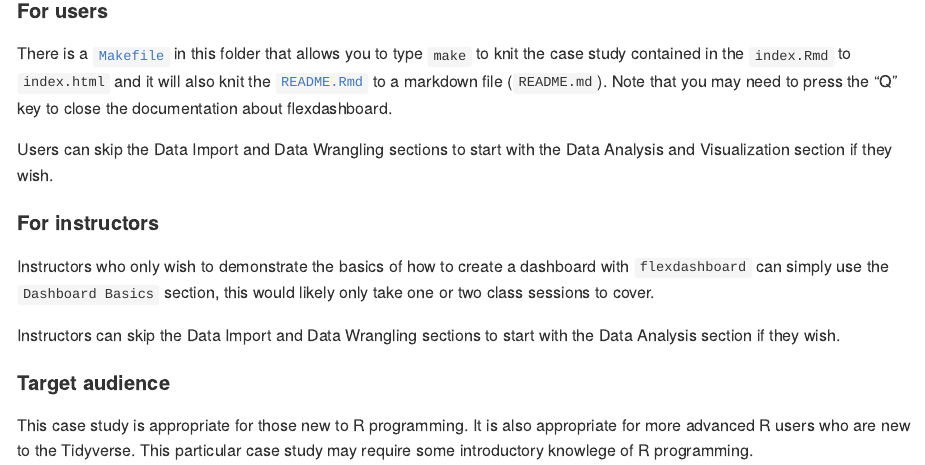
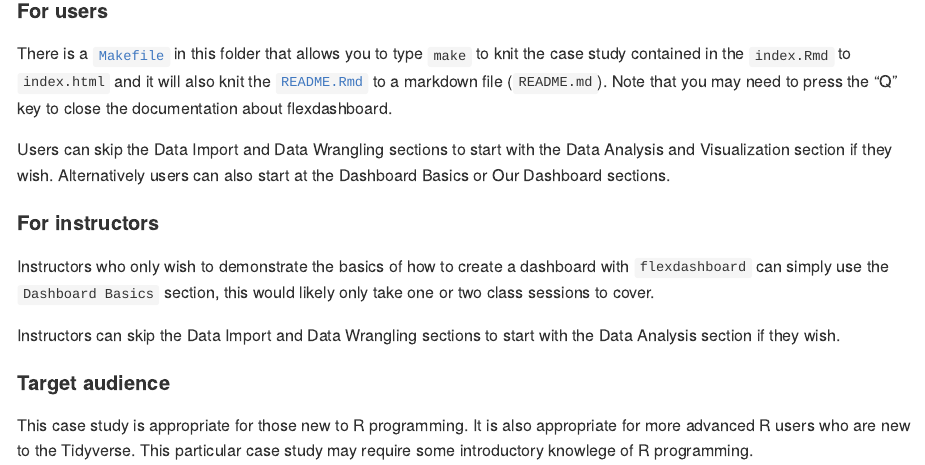
Before and after one commit to opencasestudies/ocs-bp-school-shootings-dashboard, an R Markdown document (README.Rmd): the page in a window 1100 px wide, from 5740 px down. The pictures show the output file README.md that the author committed with the source, drawn offline in the style of GitHub.

Commit message:
updating note to users

```diff
--- a/README.Rmd
+++ b/README.Rmd
@@ -223,7 +223,7 @@ Package   | Use in this case study
 
 There is a [`Makefile`](Makefile) in this folder that allows you to type `make` to knit the case study contained in the `index.Rmd` to `index.html` and it will also knit the [`README.Rmd`](README.Rmd) to a markdown file (`README.md`). Note that you may need to press the "Q" key to close the documentation about flexdashboard.
 
-Users can skip the Data Import and Data Wrangling sections to start with the Data Analysis and Visualization section if they wish.
+Users can skip the Data Import and Data Wrangling sections to start with the Data Analysis and Visualization section if they wish. Alternatively users can also start at the Dashboard Basics or Our Dashboard sections.
 
 #### For instructors
 
```
Also changed, not shown: README.md.
